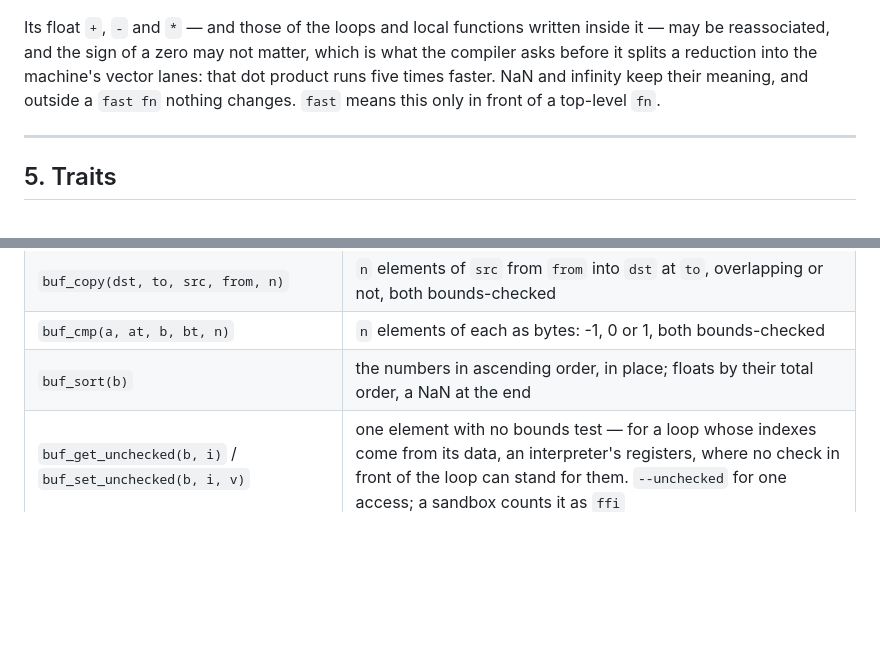
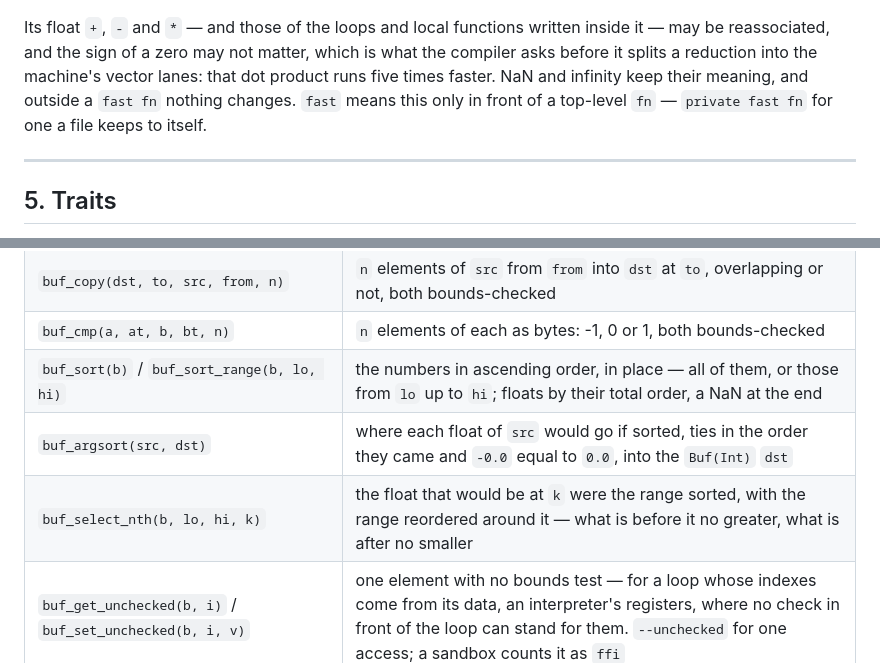
Before and after one commit to parisxmas/rill, a Markdown page: LANGUAGE.md, 2 parts joined by grey strips. GitHub-like rendering; blank space fills up the shorter version.

Commit message:
Reference: buf_sort_range, buf_argsort, buf_select_nth, private fast fn
Co-Authored-By: Claude Opus 5.5 (1M context) <noreply@anthropic.com>
Claude-Session: https://claude.ai/code/session_01QHRTD4wzdzMCwpTY3DVNVN

```diff
--- a/LANGUAGE.md
+++ b/LANGUAGE.md
@@ -775,7 +775,8 @@ written inside it — may be reassociated, and the sign of a zero may not
 matter, which is what the compiler asks before it splits a reduction into
 the machine's vector lanes: that dot product runs five times faster.
 NaN and infinity keep their meaning, and outside a `fast fn` nothing
-changes. `fast` means this only in front of a top-level `fn`.
+changes. `fast` means this only in front of a top-level `fn` — `private
+fast fn` for one a file keeps to itself.
 
 ---
 
@@ -2089,7 +2090,9 @@ one assignment the language has, and only to a buffer element.
 | `#b` (or `buf_len(b)`) | how many elements |
 | `buf_copy(dst, to, src, from, n)` | `n` elements of `src` from `from` into `dst` at `to`, overlapping or not, both bounds-checked |
 | `buf_cmp(a, at, b, bt, n)` | `n` elements of each as bytes: -1, 0 or 1, both bounds-checked |
-| `buf_sort(b)` | the numbers in ascending order, in place; floats by their total order, a NaN at the end |
+| `buf_sort(b)` / `buf_sort_range(b, lo, hi)` | the numbers in ascending order, in place — all of them, or those from `lo` up to `hi`; floats by their total order, a NaN at the end |
+| `buf_argsort(src, dst)` | where each float of `src` would go if sorted, ties in the order they came and `-0.0` equal to `0.0`, into the `Buf(Int)` `dst` |
+| `buf_select_nth(b, lo, hi, k)` | the float that would be at `k` were the range sorted, with the range reordered around it — what is before it no greater, what is after no smaller |
 | `buf_get_unchecked(b, i)` / `buf_set_unchecked(b, i, v)` | one element with no bounds test — for a loop whose indexes come from its data, an interpreter's registers, where no check in front of the loop can stand for them. `--unchecked` for one access; a sandbox counts it as `ffi` |
 
 `buf_copy` and `buf_cmp` are `memmove` and `memcmp` with the question asked
```
